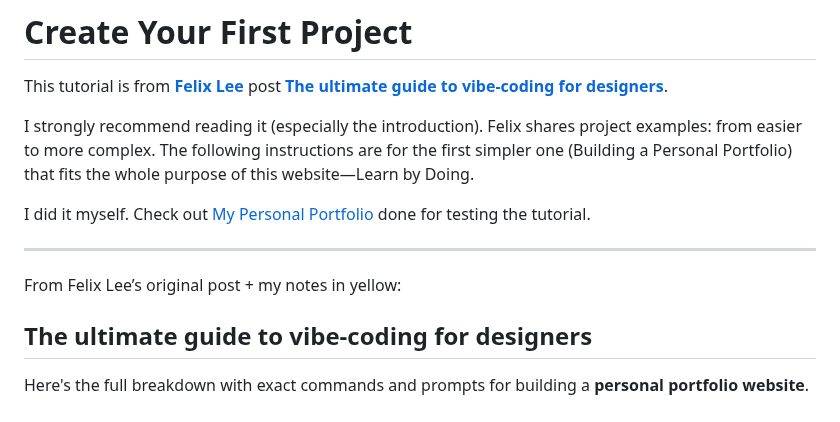
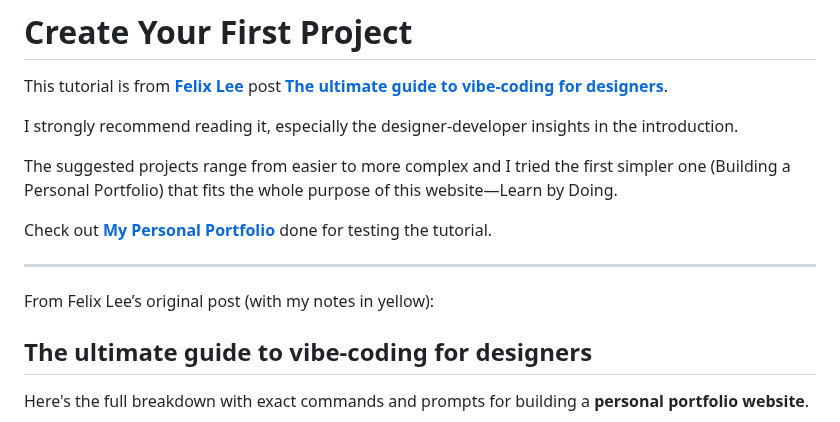
Before and after one commit to lularocha/claude-code-guide, a Markdown page: getting-started/first-project.md, the part around the change. GitHub-like rendering.

Commit message:
Minor text edits to first project page
Co-Authored-By: Claude Sonnet 4.5 <noreply@anthropic.com>

```diff
--- a/getting-started/first-project.md
+++ b/getting-started/first-project.md
@@ -2,13 +2,15 @@
 
 This tutorial is from [**Felix Lee**](https://x.com/felixleezd) post [**The ultimate guide to vibe-coding for designers**](https://x.com/felixleezd/status/2013654252263219406?s=46&t=xXOubYP77x-93VPw93nVnA).
 
-I strongly recommend reading it (especially the introduction). Felix shares project examples: from easier to more complex. The following instructions are for the first simpler one (Building a Personal Portfolio) that fits the whole purpose of this website—Learn by Doing.
+I strongly recommend reading it, especially the designer-developer insights in the introduction.
 
-I did it myself. Check out [My Personal Portfolio](https://rockfelix.vercel.app/) done for testing the tutorial.
+The suggested projects range from easier to more complex and I tried the first simpler one (Building a Personal Portfolio) that fits the whole purpose of this website—Learn by Doing.
+
+Check out [**My Personal Portfolio**](https://rockfelix.vercel.app/) done for testing the tutorial.
 
 ---
 
-From Felix Lee’s original post + my notes in yellow:
+From Felix Lee’s original post (with my notes in yellow):
 
 ## The ultimate guide to vibe-coding for designers
 
```
